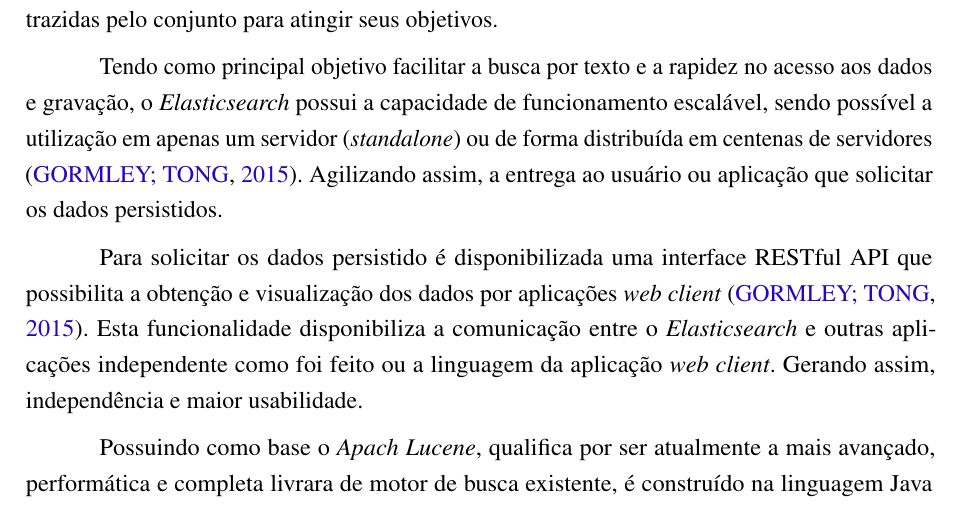
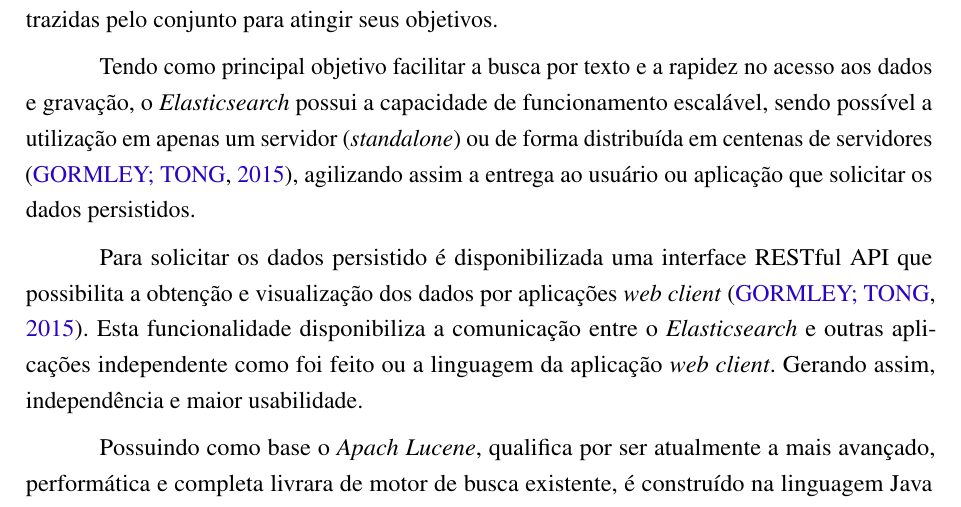
Before and after one commit to nitaicharan/TCC, a LaTeX thesis (Modelo AbnTex2/TCC.tex, which reads Modelo AbnTex2/textuais/capitulo2/elasticsearch.tex): part of page 18 of 28, cut so that both start at the same text. Compiled offline with pdfLaTeX.

Commit message:
Update domingo 02 junho 2019, 20:22:37

```diff
--- a/Modelo AbnTex2/textuais/capitulo2/elasticsearch.tex
+++ b/Modelo AbnTex2/textuais/capitulo2/elasticsearch.tex
@@ -1,6 +1,6 @@
 Para busca e persistência dos dados será utilizada a tecnologia \textit{Elasticsearch}, que se caracteriza por ser um conjunto de mecanismo de busca \textit{open-source} que realiza buscas e analisa dados em tempo real \cite{Gil:2010}. Através disso, são criada soluções próprias que utilizam as  facilidades trazidas pelo conjunto para atingir seus objetivos.
 
-Tendo como principal objetivo facilitar a busca por texto e a rapidez no acesso aos dados e gravação, o \textit{Elasticsearch} possui a capacidade de funcionamento escalável, sendo possível a utilização em apenas um servidor (\textit{standalone}) ou de forma distribuída em centenas de servidores \cite{Gormley:2015}. Agilizando assim, a entrega ao usuário ou aplicação que solicitar os dados persistidos.
+Tendo como principal objetivo facilitar a busca por texto e a rapidez no acesso aos dados e gravação, o \textit{Elasticsearch} possui a capacidade de funcionamento escalável, sendo possível a utilização em apenas um servidor (\textit{standalone}) ou de forma distribuída em centenas de servidores \cite{Gormley:2015}, agilizando assim a entrega ao usuário ou aplicação que solicitar os dados persistidos.
 
 Para solicitar os dados persistido é disponibilizada uma interface RESTful API que possibilita a obtenção e visualização dos dados por aplicações \textit{web client} \cite{Gormley:2015}. Esta funcionalidade disponibiliza a comunicação entre o \textit{Elasticsearch} e outras aplicações independente como foi feito ou a linguagem da aplicação \textit{web client}. Gerando assim, independência e maior usabilidade.
 
```
Also changed, not shown: Modelo AbnTex2/TCC.pdf, Modelo AbnTex2/imagens/diagact.eps, Modelo AbnTex2/imagens/pretty.eps, 5 other files.
